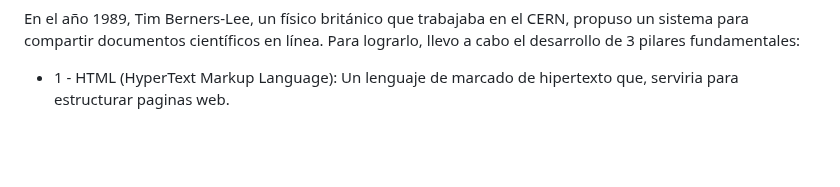
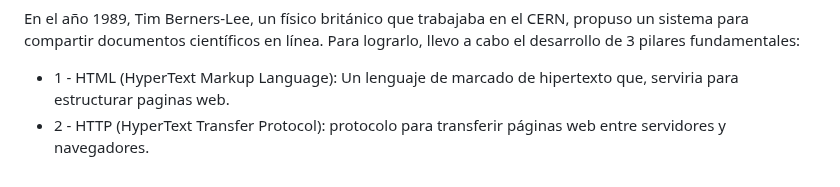
Before and after one commit to jonadev-ok/curso-practico-de-html, a Markdown page: Modulo-00/README.md, the part around the change. Rendered like a GitHub page; blank space fills up the shorter version.

```diff
--- a/Modulo-00/README.md
+++ b/Modulo-00/README.md
@@ -125,4 +125,7 @@
   <li>
     1 - HTML (HyperText Markup Language): Un lenguaje de marcado de hipertexto que, serviria para estructurar paginas web.
   </li>
+  <li>
+    2 - HTTP (HyperText Transfer Protocol): protocolo para transferir páginas web entre servidores y navegadores.
+  </li>
 </ul>
```
